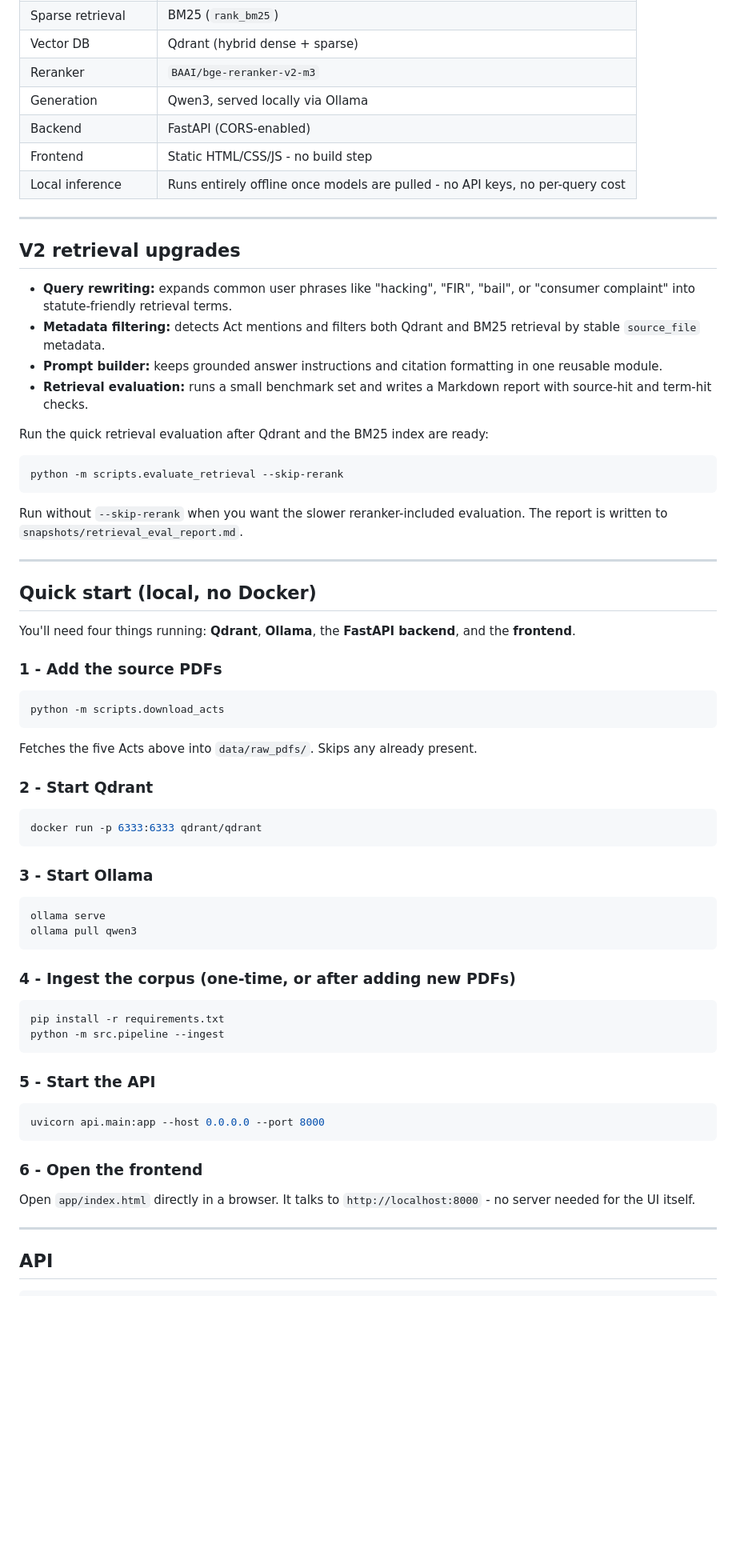
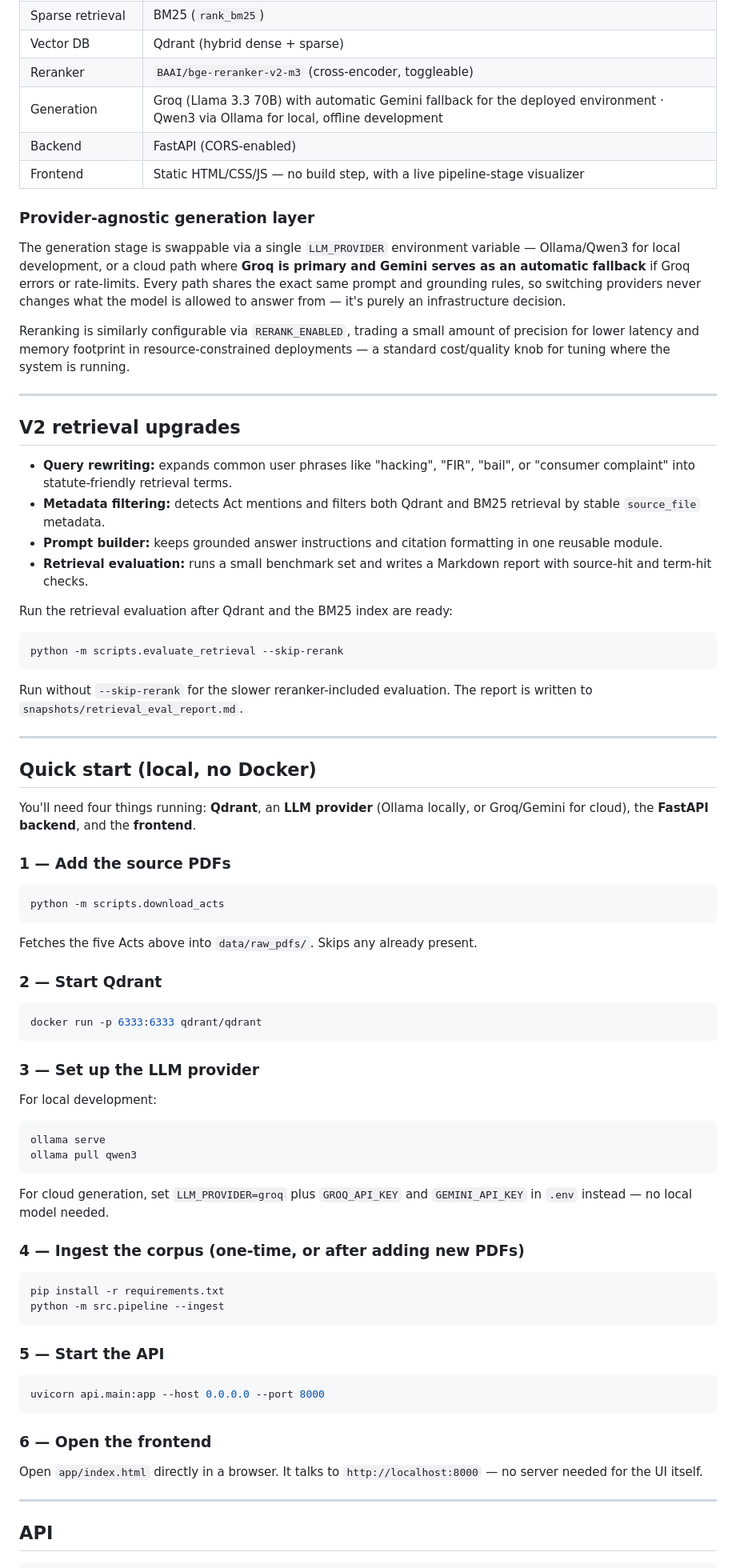
Before and after one commit to Yuvrajpawar45/-Indian-Legal-Assistant, a Markdown page: README.md, the part around one of its changes. Shown at 80% size. GitHub-like rendering; blank space fills up the shorter version.

````diff
--- a/README.md
+++ b/README.md
@@ -114,11 +116,16 @@ Scope is deliberately narrow: **cyber law and the statutes it's actually prosecu
 | Dense embeddings | `BAAI/bge-m3` |
 | Sparse retrieval | BM25 (`rank_bm25`) |
 | Vector DB | Qdrant (hybrid dense + sparse) |
-| Reranker | `BAAI/bge-reranker-v2-m3` |
-| Generation | Qwen3, served locally via Ollama |
+| Reranker | `BAAI/bge-reranker-v2-m3` (cross-encoder, toggleable) |
+| Generation | Groq (Llama 3.3 70B) with automatic Gemini fallback for the deployed environment · Qwen3 via Ollama for local, offline development |
 | Backend | FastAPI (CORS-enabled) |
-| Frontend | Static HTML/CSS/JS - no build step |
-| Local inference | Runs entirely offline once models are pulled - no API keys, no per-query cost |
+| Frontend | Static HTML/CSS/JS — no build step, with a live pipeline-stage visualizer |
+
+### Provider-agnostic generation layer
+
+The generation stage is swappable via a single `LLM_PROVIDER` environment variable — Ollama/Qwen3 for local development, or a cloud path where **Groq is primary and Gemini serves as an automatic fallback** if Groq errors or rate-limits. Every path shares the exact same prompt and grounding rules, so switching providers never changes what the model is allowed to answer from — it's purely an infrastructure decision.
+
+Reranking is similarly configurable via `RERANK_ENABLED`, trading a small amount of precision for lower latency and memory footprint in resource-constrained deployments — a standard cost/quality knob for tuning where the system is running.
 
 ---
 
@@ -129,50 +136,52 @@ Scope is deliberately narrow: **cyber law and the statutes it's actually prosecu
 - **Prompt builder:** keeps grounded answer instructions and citation formatting in one reusable module.
 - **Retrieval evaluation:** runs a small benchmark set and writes a Markdown report with source-hit and term-hit checks.
 
-Run the quick retrieval evaluation after Qdrant and the BM25 index are ready:
+Run the retrieval evaluation after Qdrant and the BM25 index are ready:
 
 ```bash
 python -m scripts.evaluate_retrieval --skip-rerank
 ```
 
-Run without `--skip-rerank` when you want the slower reranker-included evaluation. The report is written to `snapshots/retrieval_eval_report.md`.
+Run without `--skip-rerank` for the slower reranker-included evaluation. The report is written to `snapshots/retrieval_eval_report.md`.
 
 ---
 
 ## Quick start (local, no Docker)
 
-You'll need four things running: **Qdrant**, **Ollama**, the **FastAPI backend**, and the **frontend**.
+You'll need four things running: **Qdrant**, an **LLM provider** (Ollama locally, or Groq/Gemini for cloud), the **FastAPI backend**, and the **frontend**.
 
-### 1 - Add the source PDFs
+### 1 — Add the source PDFs
 ```bash
 python -m scripts.download_acts
 ```
 Fetches the five Acts above into `data/raw_pdfs/`. Skips any already present.
 
-### 2 - Start Qdrant
+### 2 — Start Qdrant
 ```bash
 docker run -p 6333:6333 qdrant/qdrant
 ```
 
-### 3 - Start Ollama
+### 3 — Set up the LLM provider
+For local development:
 ```bash
 ollama serve
 ollama pull qwen3
 ```
+For cloud generation, set `LLM_PROVIDER=groq` plus `GROQ_API_KEY` and `GEMINI_API_KEY` in `.env` instead — no local model needed.
 
-### 4 - Ingest the corpus (one-time, or after adding new PDFs)
+### 4 — Ingest the corpus (one-time, or after adding new PDFs)
 ```bash
 pip install -r requirements.txt
 python -m src.pipeline --ingest
 ```
 
-### 5 - Start the API
+### 5 — Start the API
 ```bash
 uvicorn api.main:app --host 0.0.0.0 --port 8000
 ```
 
-### 6 - Open the frontend
-Open `app/index.html` directly in a browser. It talks to `http://localhost:8000` - no server needed for the UI itself.
+### 6 — Open the frontend
+Open `app/index.html` directly in a browser. It talks to `http://localhost:8000` — no server needed for the UI itself.
 
 ---
 
````
Also changed, not shown: other parts of README.md (+63 -38 lines).
